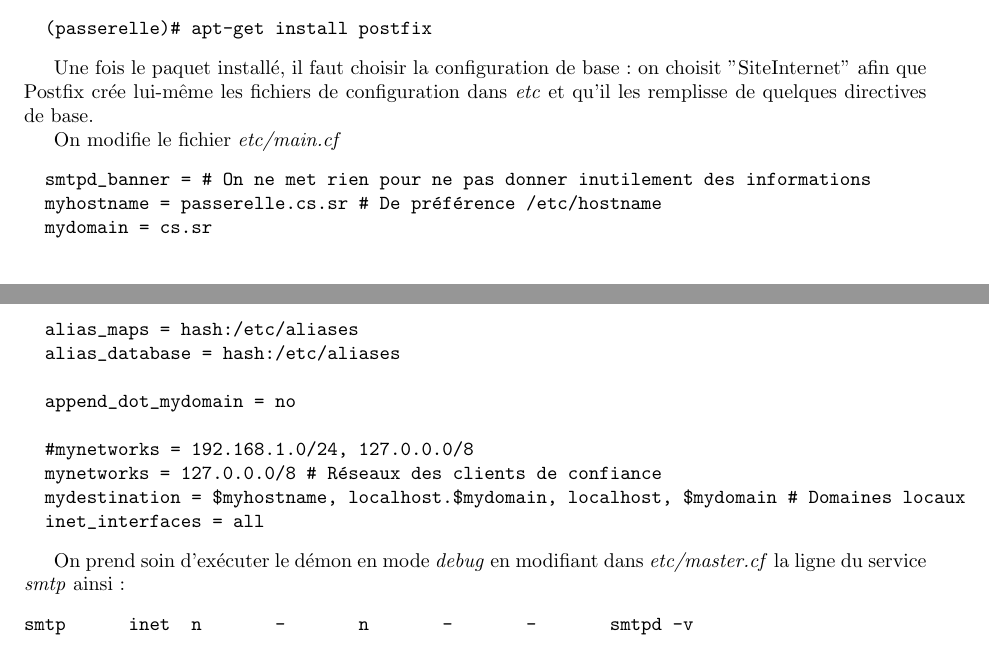
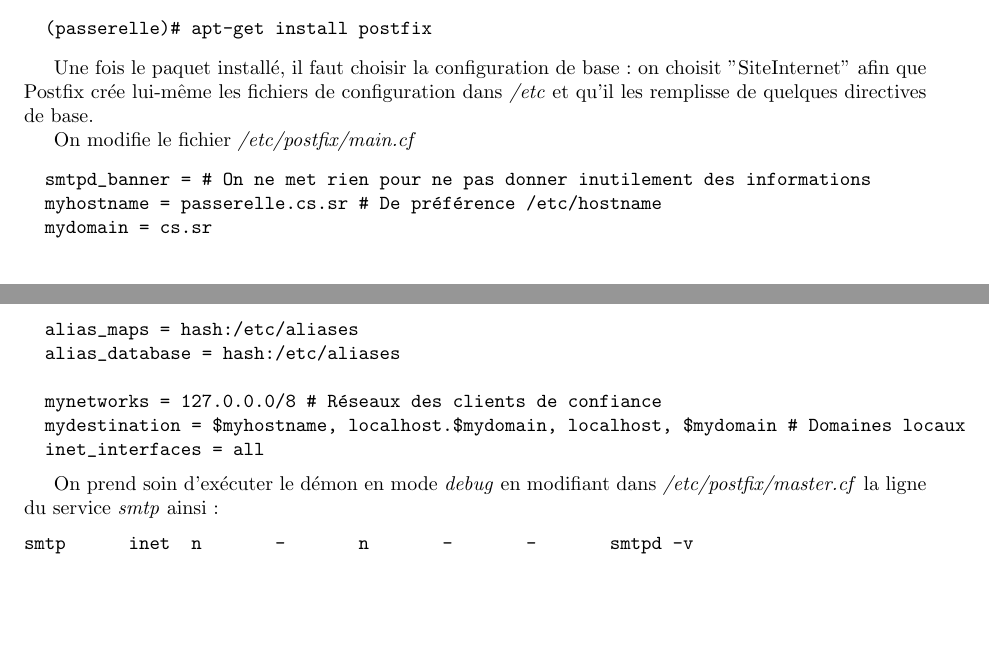
Before and after one commit to Heaumer/sr, a LaTeX document (rapport.tex): two parts of pages 7 and 8 of 9, joined at a grey line, cut so that both start at the same text, the shorter picture padded with empty space. Compiled offline with pdfLaTeX.

Commit message:
Corr erreur ds postfix

```diff
--- a/rapport.tex
+++ b/rapport.tex
@@ -419,9 +419,9 @@
 
 Une fois le paquet installé, il faut choisir la configuration de base : on choisit
 "SiteInternet" afin que Postfix crée lui-même les fichiers de configuration
-dans \textit{etc} et qu'il les remplisse de quelques directives de base.
+dans \textit{/etc} et qu'il les remplisse de quelques directives de base.
 
-On modifie le fichier \textit{etc/main.cf}
+On modifie le fichier \textit{/etc/postfix/main.cf}
 \begin{verbatim}
   smtpd_banner = # On ne met rien pour ne pas donner inutilement des informations
   myhostname = passerelle.cs.sr # De préférence /etc/hostname
@@ -429,16 +429,13 @@
   alias_maps = hash:/etc/aliases
   alias_database = hash:/etc/aliases
 
-  append_dot_mydomain = no
-
-  #mynetworks = 192.168.1.0/24, 127.0.0.0/8
   mynetworks = 127.0.0.0/8 # Réseaux des clients de confiance
   mydestination = $myhostname, localhost.$mydomain, localhost, $mydomain # Domaines locaux
   inet_interfaces = all
 \end{verbatim}
 
 On prend soin d'exécuter le démon en mode \textit{debug} en modifiant
-dans \textit{etc/master.cf} la ligne du service \textit{smtp} ainsi :
+dans \textit{/etc/postfix/master.cf} la ligne du service \textit{smtp} ainsi :
 \begin{verbatim}
 smtp      inet  n       -       n       -       -       smtpd -v
 \end{verbatim}
```
